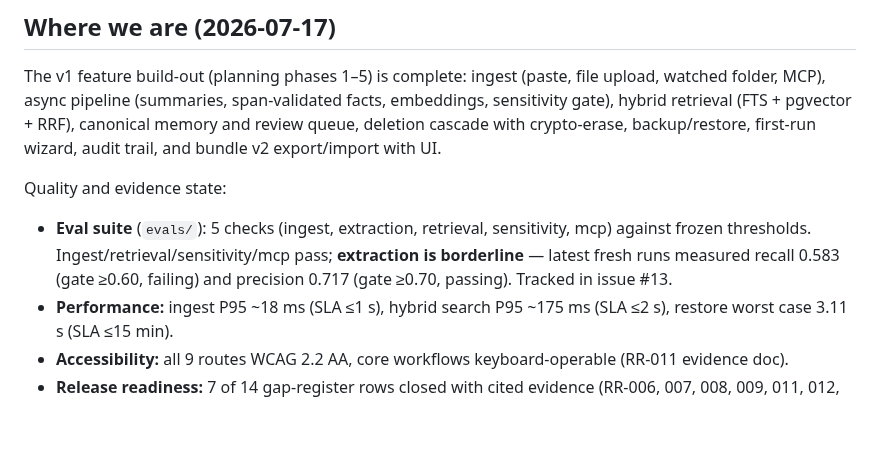
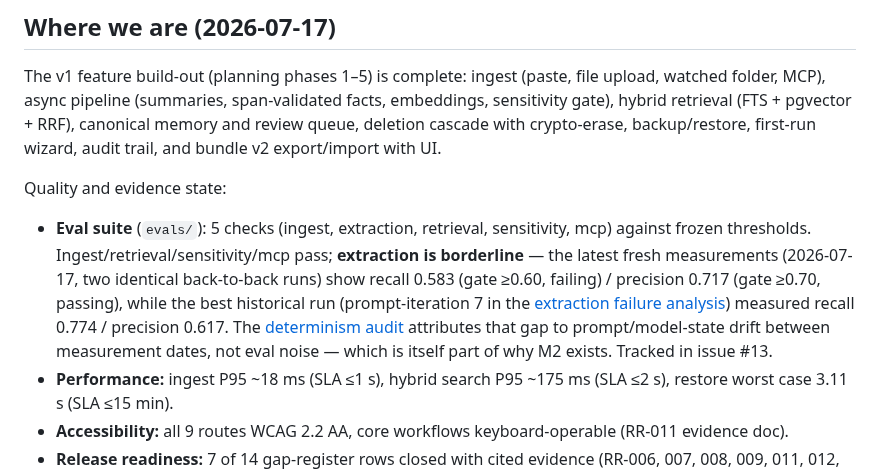
Before and after one commit to andr-ca/recalium, a Markdown page: docs/roadmap.md, the part around the change. GitHub-like rendering; blank space fills up the shorter version.

Commit message:
docs: disambiguate extraction metrics in roadmap (Copilot review)
The current-state bullet quoted only the latest fresh measurement
(0.583/0.717) while the cited failure analysis headlines its best
historical run (0.774/0.617) — side by side those read as a
contradiction. Now both figures appear with the determinism audit's
explanation: the gap is prompt/model-state drift between measurement
dates, not eval noise.

Co-Authored-By: Claude Fable 5 <noreply@anthropic.com>

```diff
--- a/docs/roadmap.md
+++ b/docs/roadmap.md
@@ -41,7 +41,7 @@ The v1 feature build-out (planning phases 1–5) is complete: ingest (paste, fil
 
 Quality and evidence state:
 
-- **Eval suite** (`evals/`): 5 checks (ingest, extraction, retrieval, sensitivity, mcp) against frozen thresholds. Ingest/retrieval/sensitivity/mcp pass; **extraction is borderline** — latest fresh runs measured recall 0.583 (gate ≥0.60, failing) and precision 0.717 (gate ≥0.70, passing). Tracked in issue #13.
+- **Eval suite** (`evals/`): 5 checks (ingest, extraction, retrieval, sensitivity, mcp) against frozen thresholds. Ingest/retrieval/sensitivity/mcp pass; **extraction is borderline** — the latest fresh measurements (2026-07-17, two identical back-to-back runs) show recall 0.583 (gate ≥0.60, failing) / precision 0.717 (gate ≥0.70, passing), while the best historical run (prompt-iteration 7 in the [extraction failure analysis](operational/tests/2026-07-17-extraction-failure-analysis.md)) measured recall 0.774 / precision 0.617. The [determinism audit](operational/tests/2026-07-17-determinism-and-golden-coverage-audit.md) attributes that gap to prompt/model-state drift between measurement dates, not eval noise — which is itself part of why M2 exists. Tracked in issue #13.
 - **Performance:** ingest P95 ~18 ms (SLA ≤1 s), hybrid search P95 ~175 ms (SLA ≤2 s), restore worst case 3.11 s (SLA ≤15 min).
 - **Accessibility:** all 9 routes WCAG 2.2 AA, core workflows keyboard-operable (RR-011 evidence doc).
 - **Release readiness:** 7 of 14 gap-register rows closed with cited evidence (RR-006, 007, 008, 009, 011, 012, 013); 7 remain open (RR-001, 002, 003, 004, 005, 010, 014).
```
